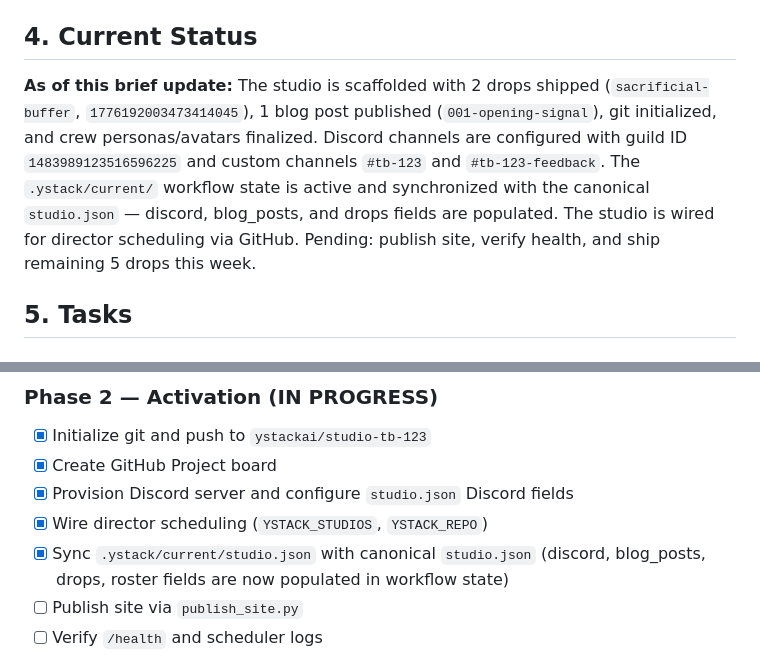
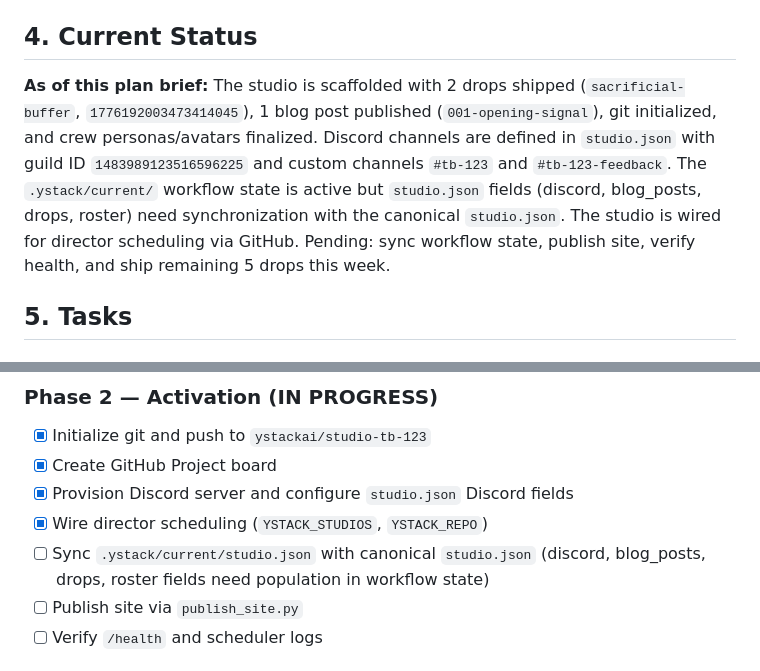
Before and after one commit to ystackai/studio-tb-123, a Markdown page: BRIEF.md, 2 parts joined by grey strips. Rendered like a GitHub page.

Commit message:
Plan initial brief for studio-tb-123
Generate the initial project brief capturing the planning-phase state:
studio scaffolded with 2 drops shipped, 1 blog post published,
crew personas finalized, and workflow state pending synchronization.

```diff
--- a/BRIEF.md
+++ b/BRIEF.md
@@ -106,7 +106,7 @@ studio-tb-123/
 
 ## 4. Current Status
 
-**As of this brief update:** The studio is scaffolded with 2 drops shipped (`sacrificial-buffer`, `1776192003473414045`), 1 blog post published (`001-opening-signal`), git initialized, and crew personas/avatars finalized. Discord channels are configured with guild ID `1483989123516596225` and custom channels `#tb-123` and `#tb-123-feedback`. The `.ystack/current/` workflow state is active and synchronized with the canonical `studio.json` — discord, blog_posts, and drops fields are populated. The studio is wired for director scheduling via GitHub. Pending: publish site, verify health, and ship remaining 5 drops this week.
+**As of this plan brief:** The studio is scaffolded with 2 drops shipped (`sacrificial-buffer`, `1776192003473414045`), 1 blog post published (`001-opening-signal`), git initialized, and crew personas/avatars finalized. Discord channels are defined in `studio.json` with guild ID `1483989123516596225` and custom channels `#tb-123` and `#tb-123-feedback`. The `.ystack/current/` workflow state is active but `studio.json` fields (discord, blog_posts, drops, roster) need synchronization with the canonical `studio.json`. The studio is wired for director scheduling via GitHub. Pending: sync workflow state, publish site, verify health, and ship remaining 5 drops this week.
 
 ## 5. Tasks
 
@@ -125,7 +125,7 @@ studio-tb-123/
 - [x] Create GitHub Project board
 - [x] Provision Discord server and configure `studio.json` Discord fields
 - [x] Wire director scheduling (`YSTACK_STUDIOS`, `YSTACK_REPO`)
-- [x] Sync `.ystack/current/studio.json` with canonical `studio.json` (discord, blog_posts, drops, roster fields are now populated in workflow state)
+- [ ] Sync `.ystack/current/studio.json` with canonical `studio.json` (discord, blog_posts, drops, roster fields need population in workflow state)
 - [ ] Publish site via `publish_site.py`
 - [ ] Verify `/health` and scheduler logs
 
```
